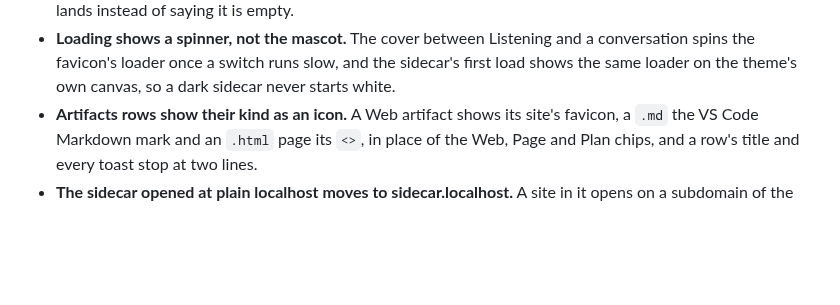
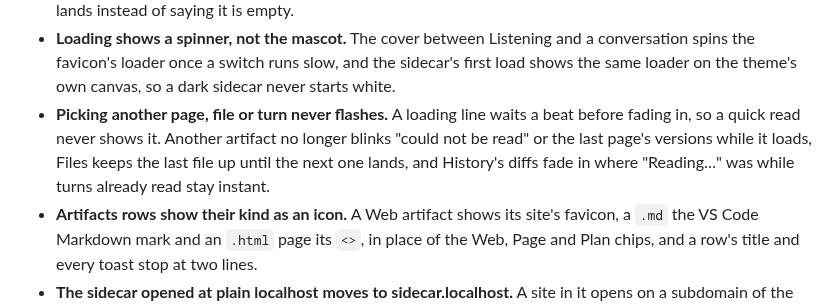
Before and after one commit to EthanITA/Mode, a Markdown page: CHANGELOG.md, the part around the change. Drawn GitHub-style; blank space fills up the shorter version.

Commit message:
docs(changelog): picking another page, file or turn never flashes

```diff
--- a/CHANGELOG.md
+++ b/CHANGELOG.md
@@ -338,6 +338,10 @@ carries fixes. Nothing here is stable enough to promise otherwise yet.
 - **Loading shows a spinner, not the mascot.** The cover between Listening and a conversation spins the
   favicon's loader once a switch runs slow, and the sidecar's first load shows the same loader on the
   theme's own canvas, so a dark sidecar never starts white.
+- **Picking another page, file or turn never flashes.** A loading line waits a beat before fading in,
+  so a quick read never shows it. Another artifact no longer blinks "could not be read" or the last
+  page's versions while it loads, Files keeps the last file up until the next one lands, and History's
+  diffs fade in where "Reading…" was while turns already read stay instant.
 - **Artifacts rows show their kind as an icon.** A Web artifact shows its site's favicon, a `.md` the VS
   Code Markdown mark and an `.html` page its `<>`, in place of the Web, Page and Plan chips, and a row's
   title and every toast stop at two lines.
```
